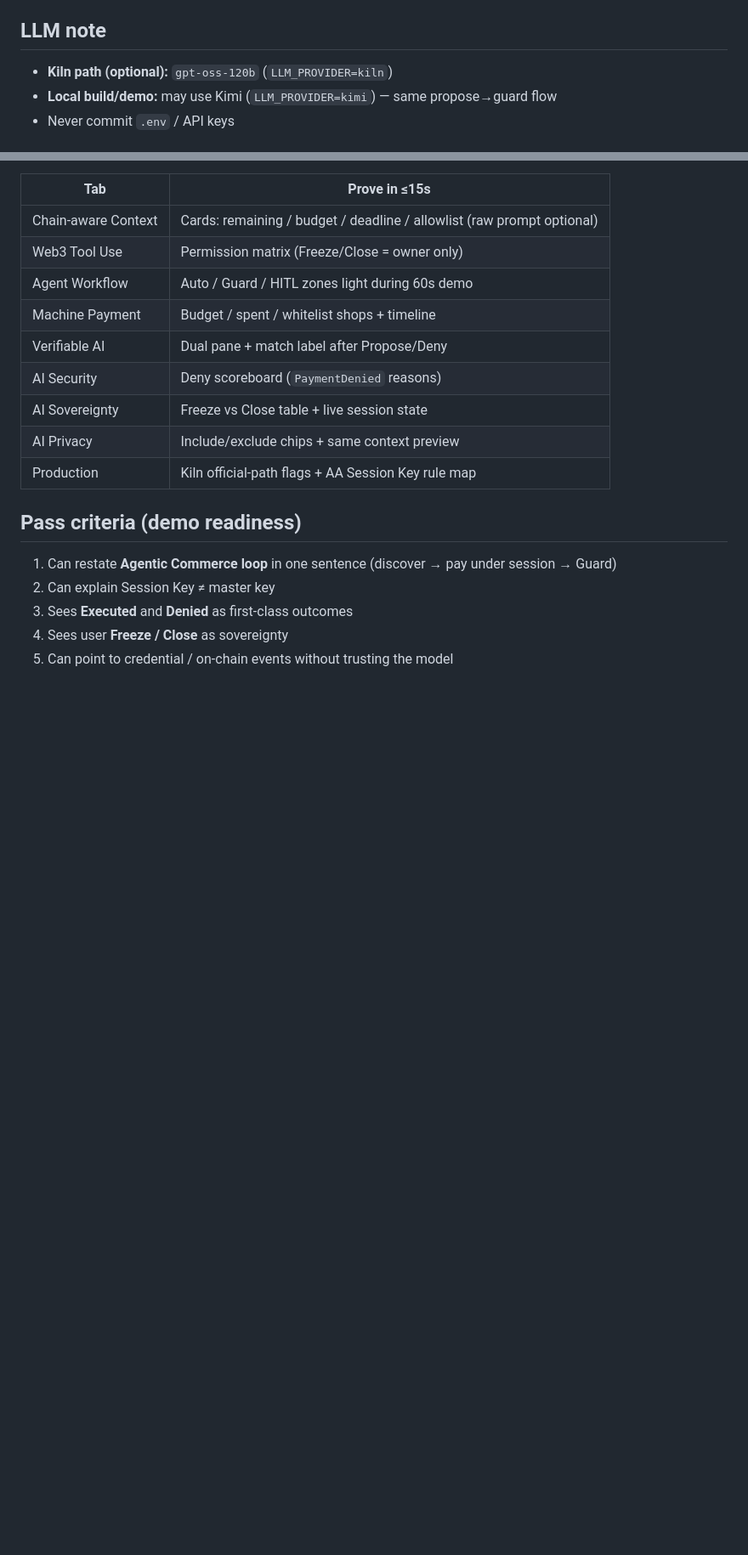
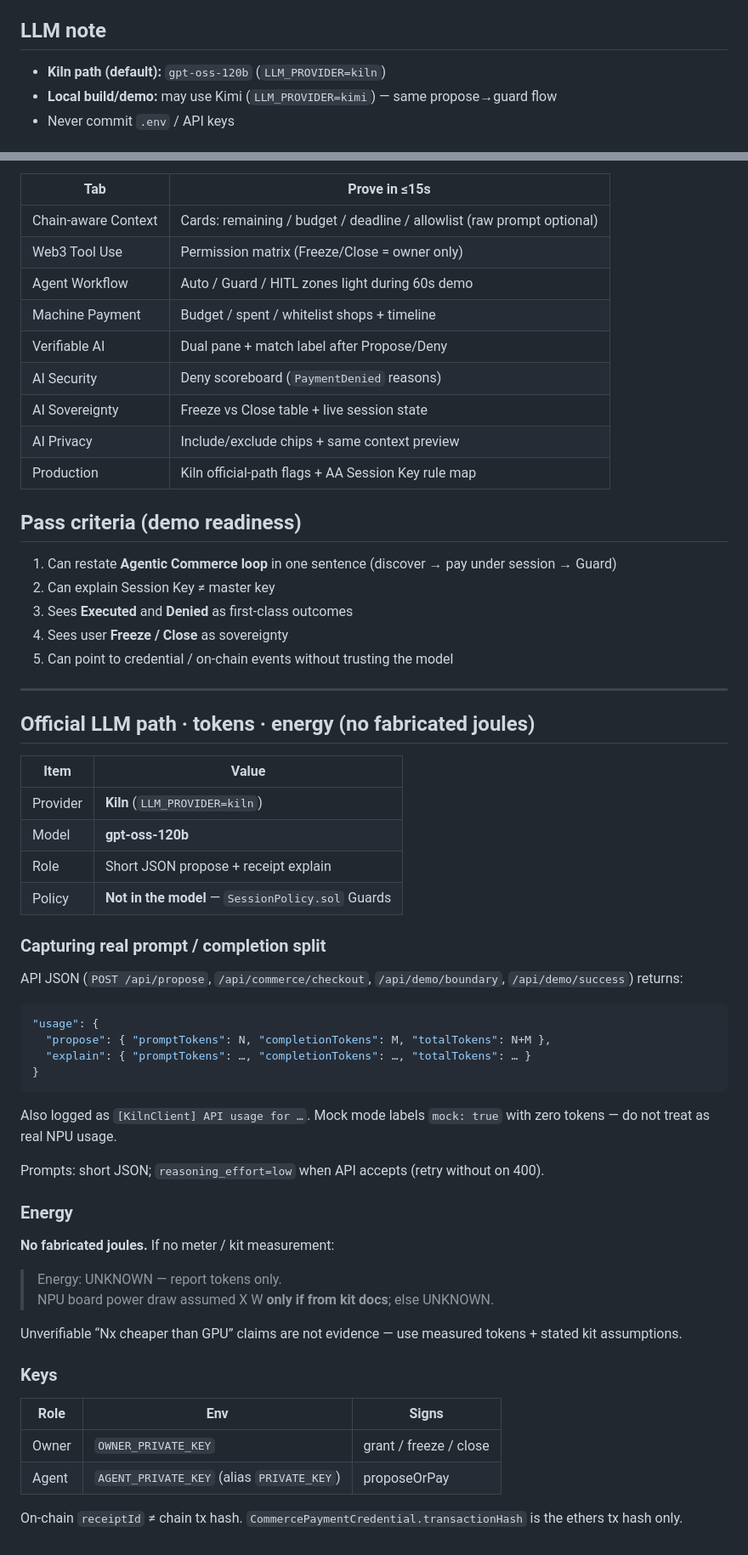
Before and after one commit to rectinajh/killswitch-wallet, a Markdown page: JUDGE.md, 2 parts joined by grey strips. Shown at 85% size. GitHub-like rendering; blank space fills up the shorter version.

Commit message:
JUDGE.md: Kiln path, token capture, no fabricated joules

````diff
--- a/JUDGE.md
+++ b/JUDGE.md
@@ -77,7 +77,7 @@ Narrative strip on the console maps: **Session Key · Policy · Guard · HITL**
 
 ## LLM note
 
-- **Kiln path (optional):** `gpt-oss-120b` (`LLM_PROVIDER=kiln`)
+- **Kiln path (default):** `gpt-oss-120b` (`LLM_PROVIDER=kiln`)
 - **Local build/demo:** may use Kimi (`LLM_PROVIDER=kimi`) — same propose→guard flow
 - Never commit `.env` / API keys
 
@@ -115,3 +115,47 @@ Open the **Bridge Lab** tabs under the scenario strip:
 3. Sees **Executed** and **Denied** as first-class outcomes
 4. Sees user **Freeze / Close** as sovereignty
 5. Can point to credential / on-chain events without trusting the model
+
+---
+
+## Official LLM path · tokens · energy (no fabricated joules)
+
+| Item | Value |
+|------|--------|
+| Provider | **Kiln** (`LLM_PROVIDER=kiln`) |
+| Model | **gpt-oss-120b** |
+| Role | Short JSON propose + receipt explain |
+| Policy | **Not in the model** — `SessionPolicy.sol` Guards |
+
+### Capturing real prompt / completion split
+
+API JSON (`POST /api/propose`, `/api/commerce/checkout`, `/api/demo/boundary`, `/api/demo/success`) returns:
+
+```json
+"usage": {
+  "propose": { "promptTokens": N, "completionTokens": M, "totalTokens": N+M },
+  "explain": { "promptTokens": …, "completionTokens": …, "totalTokens": … }
+}
+```
+
+Also logged as `[KilnClient] API usage for …`. Mock mode labels `mock: true` with zero tokens — do not treat as real NPU usage.
+
+Prompts: short JSON; `reasoning_effort=low` when API accepts (retry without on 400).
+
+### Energy
+
+**No fabricated joules.** If no meter / kit measurement:
+
+> Energy: UNKNOWN — report tokens only.
+> NPU board power draw assumed X W **only if from kit docs**; else UNKNOWN.
+
+Unverifiable “Nx cheaper than GPU” claims are not evidence — use measured tokens + stated kit assumptions.
+
+### Keys
+
+| Role | Env | Signs |
+|------|-----|--------|
+| Owner | `OWNER_PRIVATE_KEY` | grant / freeze / close |
+| Agent | `AGENT_PRIVATE_KEY` (alias `PRIVATE_KEY`) | proposeOrPay |
+
+On-chain `receiptId` ≠ chain tx hash. `CommercePaymentCredential.transactionHash` is the ethers tx hash only.
````
